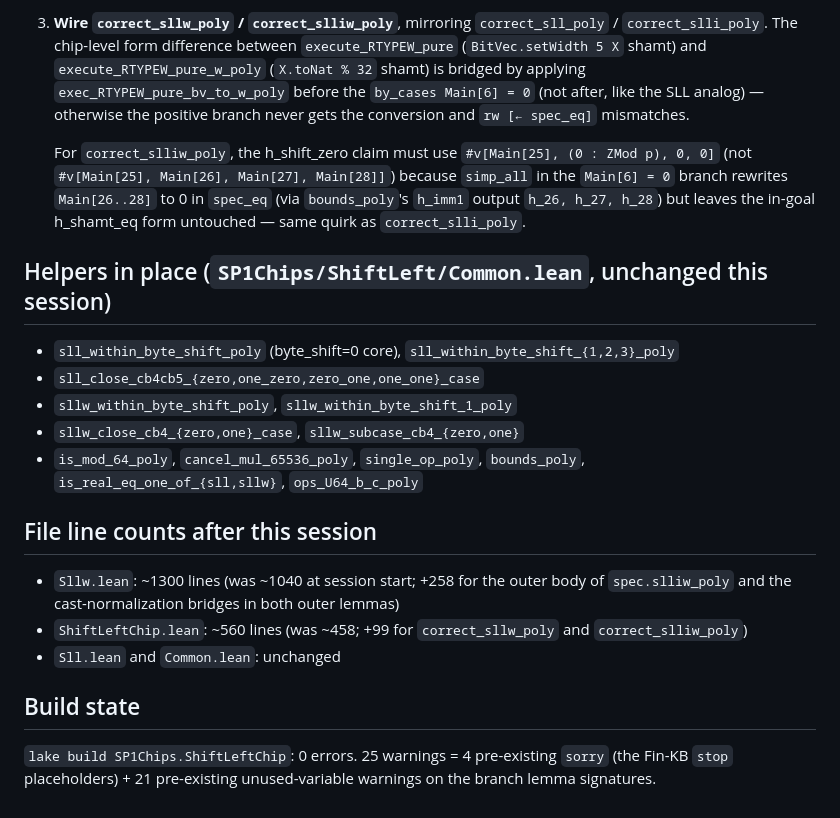
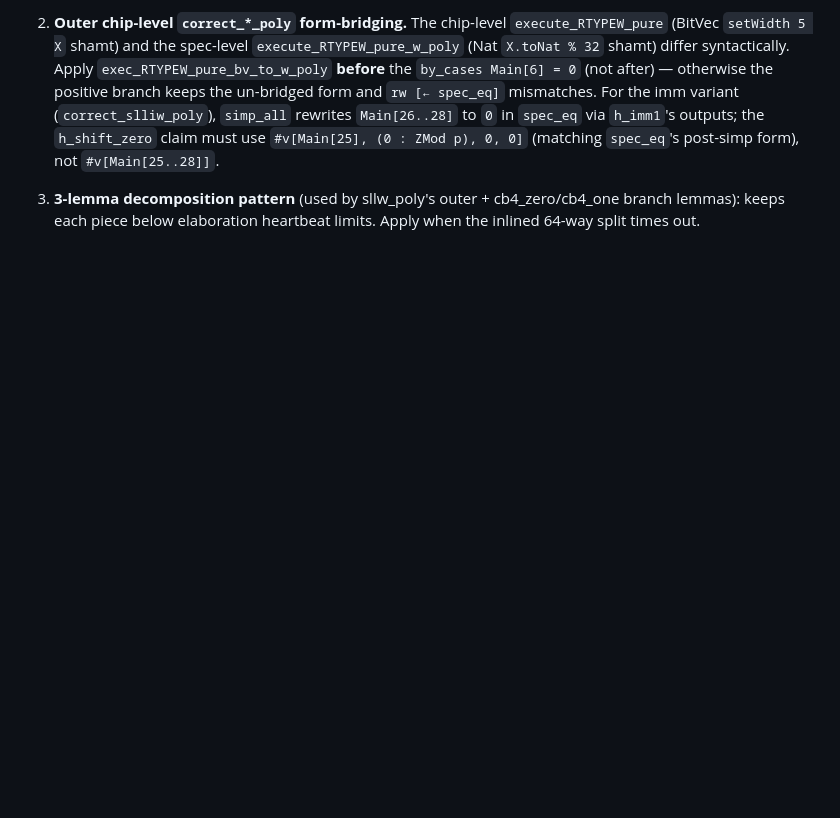
Before and after one commit to succinctlabs/sp1-lean, a Markdown page: docs/memory/project_sll_poly_status.md, the part around one of its changes. Rendered like a GitHub page; blank space fills up the shorter version.

```diff
--- a/docs/memory/project_sll_poly_status.md
+++ b/docs/memory/project_sll_poly_status.md
@@ -66,22 +61,4 @@ Three logically separable fixes bundled in one commit:
 
-3. **Wire `correct_sllw_poly` / `correct_slliw_poly`**, mirroring `correct_sll_poly` / `correct_slli_poly`. The chip-level form difference between `execute_RTYPEW_pure` (`BitVec.setWidth 5 X` shamt) and `execute_RTYPEW_pure_w_poly` (`X.toNat % 32` shamt) is bridged by applying `exec_RTYPEW_pure_bv_to_w_poly` before the `by_cases Main[6] = 0` (not after, like the SLL analog) — otherwise the positive branch never gets the conversion and `rw [← spec_eq]` mismatches.
+2. **Outer chip-level `correct_*_poly` form-bridging.** The chip-level `execute_RTYPEW_pure` (BitVec `setWidth 5 X` shamt) and the spec-level `execute_RTYPEW_pure_w_poly` (Nat `X.toNat % 32` shamt) differ syntactically. Apply `exec_RTYPEW_pure_bv_to_w_poly` **before** the `by_cases Main[6] = 0` (not after) — otherwise the positive branch keeps the un-bridged form and `rw [← spec_eq]` mismatches. For the imm variant (`correct_slliw_poly`), `simp_all` rewrites `Main[26..28]` to `0` in `spec_eq` via `h_imm1`'s outputs; the `h_shift_zero` claim must use `#v[Main[25], (0 : ZMod p), 0, 0]` (matching `spec_eq`'s post-simp form), not `#v[Main[25..28]]`.
 
-   For `correct_slliw_poly`, the h_shift_zero claim must use `#v[Main[25], (0 : ZMod p), 0, 0]` (not `#v[Main[25], Main[26], Main[27], Main[28]]`) because `simp_all` in the `Main[6] = 0` branch rewrites `Main[26..28]` to 0 in `spec_eq` (via `bounds_poly`'s `h_imm1` output `h_26, h_27, h_28`) but leaves the in-goal h_shamt_eq form untouched — same quirk as `correct_slli_poly`.
-
-## Helpers in place (`SP1Chips/ShiftLeft/Common.lean`, unchanged this session)
-
-- `sll_within_byte_shift_poly` (byte_shift=0 core), `sll_within_byte_shift_{1,2,3}_poly`
-- `sll_close_cb4cb5_{zero,one_zero,zero_one,one_one}_case`
-- `sllw_within_byte_shift_poly`, `sllw_within_byte_shift_1_poly`
-- `sllw_close_cb4_{zero,one}_case`, `sllw_subcase_cb4_{zero,one}`
-- `is_mod_64_poly`, `cancel_mul_65536_poly`, `single_op_poly`, `bounds_poly`, `is_real_eq_one_of_{sll,sllw}`, `ops_U64_b_c_poly`
-
-## File line counts after this session
-
-- `Sllw.lean`: ~1300 lines (was ~1040 at session start; +258 for the outer body of `spec.slliw_poly` and the cast-normalization bridges in both outer lemmas)
-- `ShiftLeftChip.lean`: ~560 lines (was ~458; +99 for `correct_sllw_poly` and `correct_slliw_poly`)
-- `Sll.lean` and `Common.lean`: unchanged
-
-## Build state
-
-`lake build SP1Chips.ShiftLeftChip`: 0 errors. 25 warnings = 4 pre-existing `sorry` (the Fin-KB `stop` placeholders) + 21 pre-existing unused-variable warnings on the branch lemma signatures.
+3. **3-lemma decomposition pattern** (used by sllw_poly's outer + cb4_zero/cb4_one branch lemmas): keeps each piece below elaboration heartbeat limits. Apply when the inlined 64-way split times out.
```
Also changed, not shown: other parts of docs/memory/project_sll_poly_status.md (+34 -39 lines).
